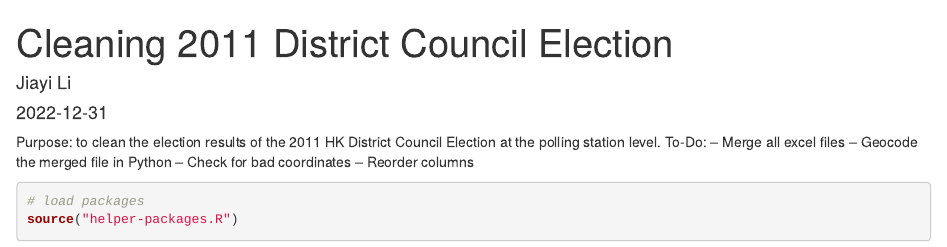
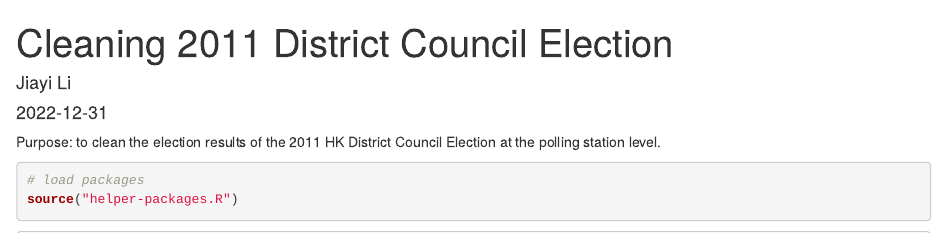
Before and after one commit to jil028/electoral-yec, an R Markdown document (00-data/code/data-cleaning/election-data/cleaning_2011_disco.Rmd): the page in a window 1100 px wide, from its top. Rendered offline with R 4.5, knitr and Pandoc, with nearby package versions; some code elsewhere in the file could not run offline.

Commit message:
Update cleaning_2011_disco.Rmd

````diff
--- a/00-data/code/data-cleaning/election-data/cleaning_2011_disco.Rmd
+++ b/00-data/code/data-cleaning/election-data/cleaning_2011_disco.Rmd
@@ -5,11 +5,6 @@ date: "2022-12-31"
 output: html_document
 ---
 Purpose: to clean the election results of the 2011 HK District Council Election at the polling station level.
-To-Do:
- -- Merge all excel files
- -- Geocode the merged file in Python
- -- Check for bad coordinates
- -- Reorder columns
 
 ```{r}
 # load packages
````
